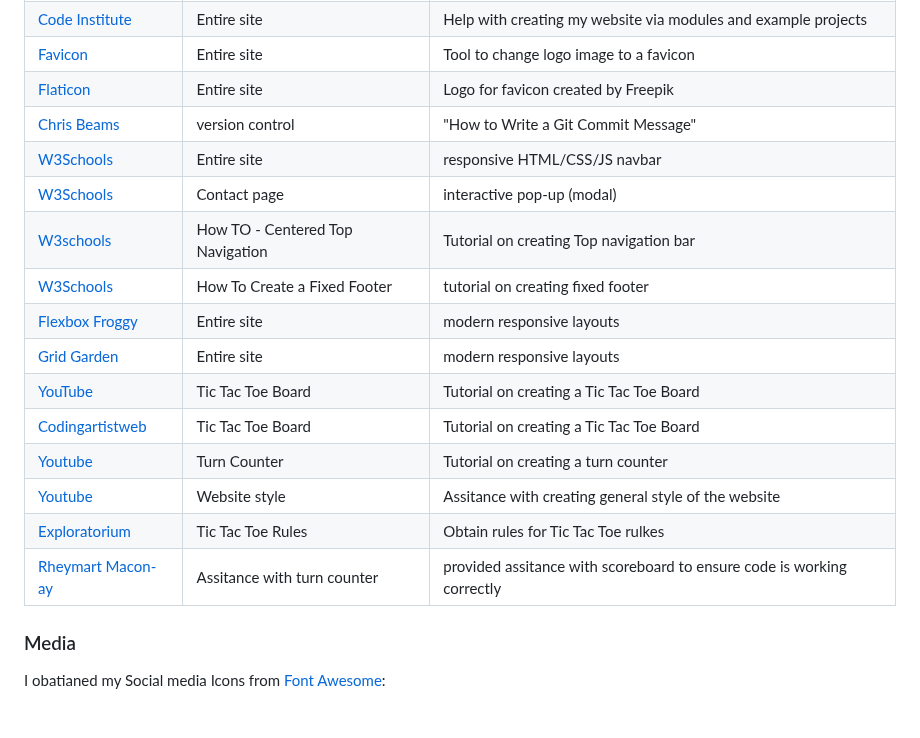
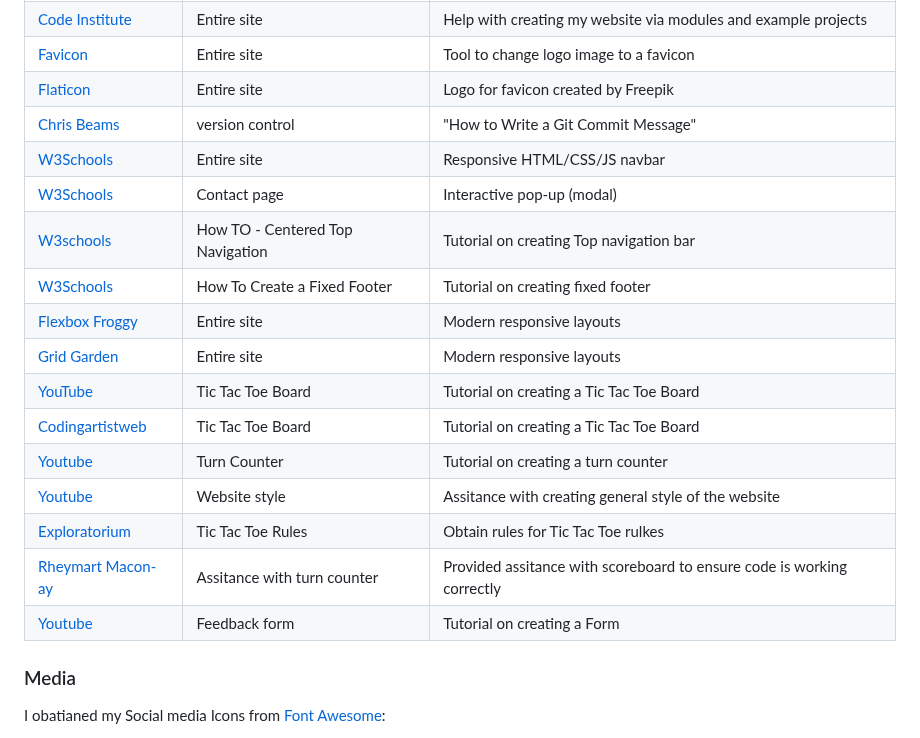
Before and after one commit to riiyu7/Love-Tic-Tac-Toe, a Markdown page: README.md, the part around the change. GitHub-like rendering.

```diff
--- a/README.md
+++ b/README.md
@@ -271,18 +271,19 @@ The Information I obtained from a range of sources assited me in the completion
 | [Favicon](https://favicon.io/)                                                                                   | Entire site                      | Tool to change logo image to a favicon                                 |
 | [Flaticon](https://www.flaticon.com/free-icons/tic-tac-toe)                                                      | Entire site                      | Logo for favicon created by Freepik                                    |
 | [Chris Beams](https://chris.beams.io/posts/git-commit)                                                           | version control                  | "How to Write a Git Commit Message"                                    |
-| [W3Schools](https://www.w3schools.com/howto/howto_js_topnav_responsive.asp)                                      | Entire site                      | responsive HTML/CSS/JS navbar                                          |
-| [W3Schools](https://www.w3schools.com/howto/howto_css_modals.asp)                                                | Contact page                     | interactive pop-up (modal)                                             |
+| [W3Schools](https://www.w3schools.com/howto/howto_js_topnav_responsive.asp)                                      | Entire site                      | Responsive HTML/CSS/JS navbar                                          |
+| [W3Schools](https://www.w3schools.com/howto/howto_css_modals.asp)                                                | Contact page                     | Interactive pop-up (modal)                                             |
 | [W3schools](https://www.w3schools.com/howto/howto_css_topnav_centered.asp)                                       | How TO - Centered Top Navigation | Tutorial on creating Top navigation bar                                |
-| [W3Schools](https://www.w3schools.com/howto/howto_css_fixed_footer.asp)                                          | How To Create a Fixed Footer     | tutorial on creating fixed footer                                      |
-| [Flexbox Froggy](https://flexboxfroggy.com/)                                                                     | Entire site                      | modern responsive layouts                                              |
-| [Grid Garden](https://cssgridgarden.com)                                                                         | Entire site                      | modern responsive layouts                                              |
+| [W3Schools](https://www.w3schools.com/howto/howto_css_fixed_footer.asp)                                          | How To Create a Fixed Footer     | Tutorial on creating fixed footer                                      |
+| [Flexbox Froggy](https://flexboxfroggy.com/)                                                                     | Entire site                      | Modern responsive layouts                                              |
+| [Grid Garden](https://cssgridgarden.com)                                                                         | Entire site                      | Modern responsive layouts                                              |
 | [YouTube](https://www.youtube.com/watch?v=al_AgC2NSCo&themeRefresh=1)                                            | Tic Tac Toe Board                | Tutorial on creating a Tic Tac Toe Board                               |
 | [Codingartistweb](https://codingartistweb.com/2022/01/tic-tac-toe-game-html-css-and-javascript/#google_vignette) | Tic Tac Toe Board                | Tutorial on creating a Tic Tac Toe Board                               |
 | [Youtube](https://www.youtube.com/watch?v=n6gzxTsbHLc)                                                           | Turn Counter                     | Tutorial on creating a turn counter                                    |
 | [Youtube](https://www.youtube.com/watch?v=10Z6UIe7R1E)                                                           | Website style                    | Assitance with creating general style of the website                   |
 | [Exploratorium](https://www.exploratorium.edu)                                                                   | Tic Tac Toe Rules                | Obtain rules for Tic Tac Toe rulkes                                    |
-| [Rheymart Macon-ay](https://www2.codementor.io/@leadmentor9)                                                     | Assitance with turn counter      | provided assitance with scoreboard to ensure code is working correctly |
+| [Rheymart Macon-ay](https://www2.codementor.io/@leadmentor9)                                                     | Assitance with turn counter      | Provided assitance with scoreboard to ensure code is working correctly |
+| [Youtube](https://www.youtube.com/watch?v=IxziwuuaS3c)                                                           | Feedback form                    | Tutorial on creating a Form                                            |
 
 ### Media
 
```
